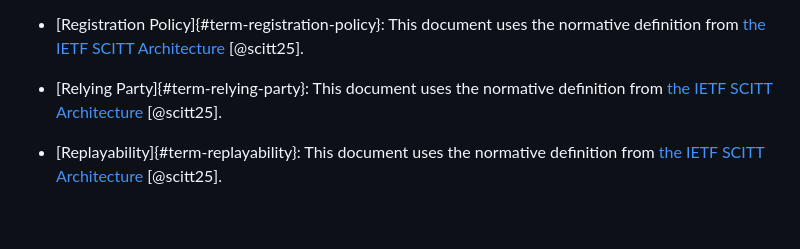
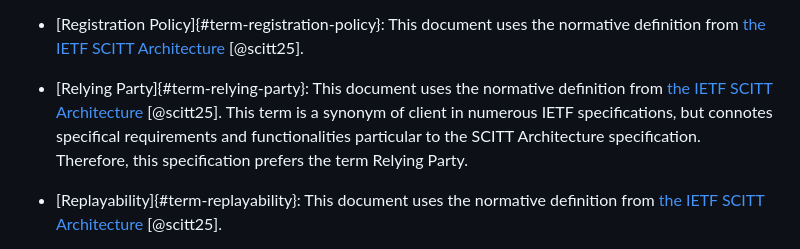
Before and after one commit to aj-stein/conmotion, a Markdown page: docs/architecture.md, the part around the change. Drawn GitHub-style; blank space fills up the shorter version.

Commit message:
Add clarifying note in term section re Relying Party > client

```diff
--- a/docs/architecture.md
+++ b/docs/architecture.md
@@ -127,7 +127,7 @@ A Transparency Service MUST publish the current Registration Policy described ab
 
 - [Registration Policy]{#term-registration-policy}: This document uses the normative definition from [the IETF SCITT Architecture](https://www.ietf.org/archive/id/draft-ietf-scitt-architecture-12.html#section-3-4.24.1) [@scitt25].
 
-- [Relying Party]{#term-relying-party}: This document uses the normative definition from [the IETF SCITT Architecture](https://www.ietf.org/archive/id/draft-ietf-scitt-architecture-12.html#section-3-4.26.1) [@scitt25].
+- [Relying Party]{#term-relying-party}: This document uses the normative definition from [the IETF SCITT Architecture](https://www.ietf.org/archive/id/draft-ietf-scitt-architecture-12.html#section-3-4.26.1) [@scitt25]. This term is a synonym of client in numerous IETF specifications, but connotes specifical requirements and functionalities particular to the SCITT Architecture specification. Therefore, this specification prefers the term Relying Party.
 
 - [Replayability]{#term-replayability}: This document uses the normative definition from [the IETF SCITT Architecture](https://www.ietf.org/archive/id/draft-ietf-scitt-architecture-12.html#section-5.1.3-2.6.1) [@scitt25].
 
```
